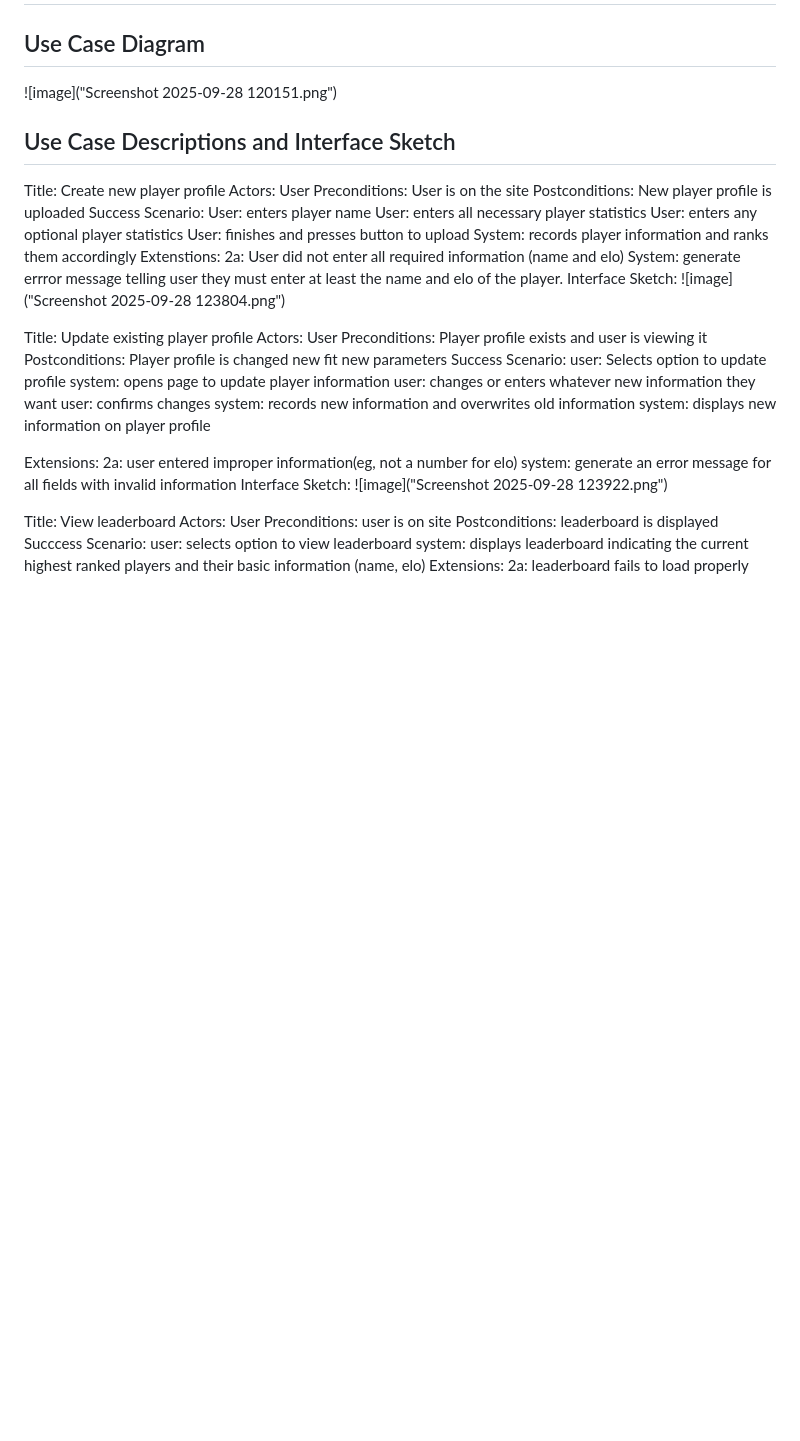
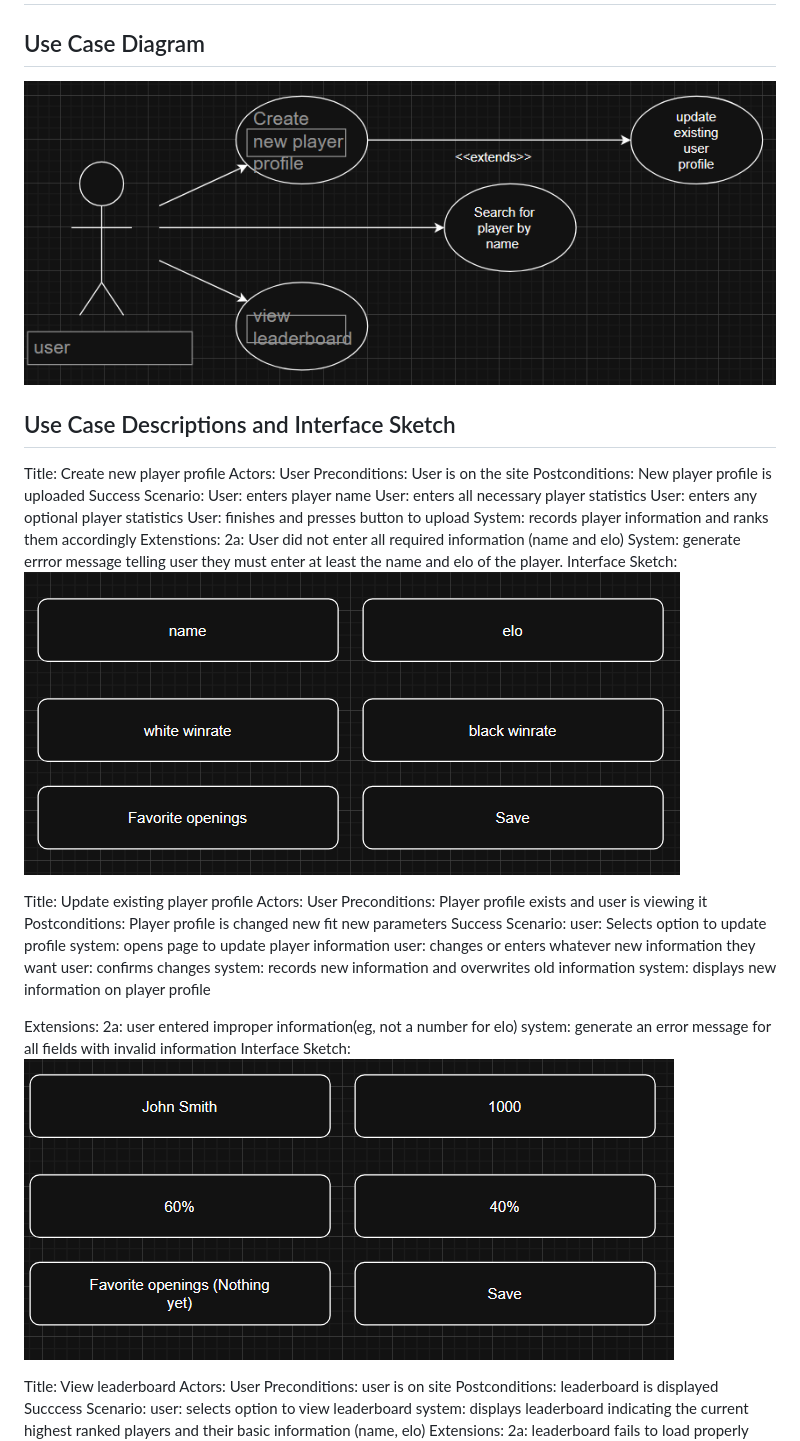
Before and after one commit to idh44-tech/Group-3-Chess-Database, a Markdown page: Requirements.md, the part around the change printed below. Drawn GitHub-style; blank space fills up the shorter version.

```diff
--- a/Requirements.md
+++ b/Requirements.md
@@ -41,7 +41,7 @@ The mimimum viabel product will:
 # **Use Cases**
 ## Use Case Diagram
 
-![image]("Screenshot 2025-09-28 120151.png")
+![image](Screenshot_2025-09-28_120151.png)
 
 ## Use Case Descriptions and Interface Sketch
 
@@ -59,7 +59,7 @@ Extenstions:
 2a: User did not enter all required information (name and elo)
 System: generate errror message telling user they must enter at least the name and elo of the player.
 Interface Sketch:
-![image]("Screenshot 2025-09-28 123804.png")
+![image](Screenshot_2025-09-28_123804.png)
 
 Title: Update existing player profile
 Actors: User
@@ -77,7 +77,7 @@ Extensions:
 2a: user entered improper information(eg, not a number for elo)
 system: generate an error message for all fields with invalid information
 Interface Sketch:
-![image]("Screenshot 2025-09-28 123922.png")
+![image](Screenshot_2025-09-28_123922.png)
 
 Title: View leaderboard
 Actors: User
```
Also changed, not shown: other parts of Requirements.md (+2 -2 lines).
